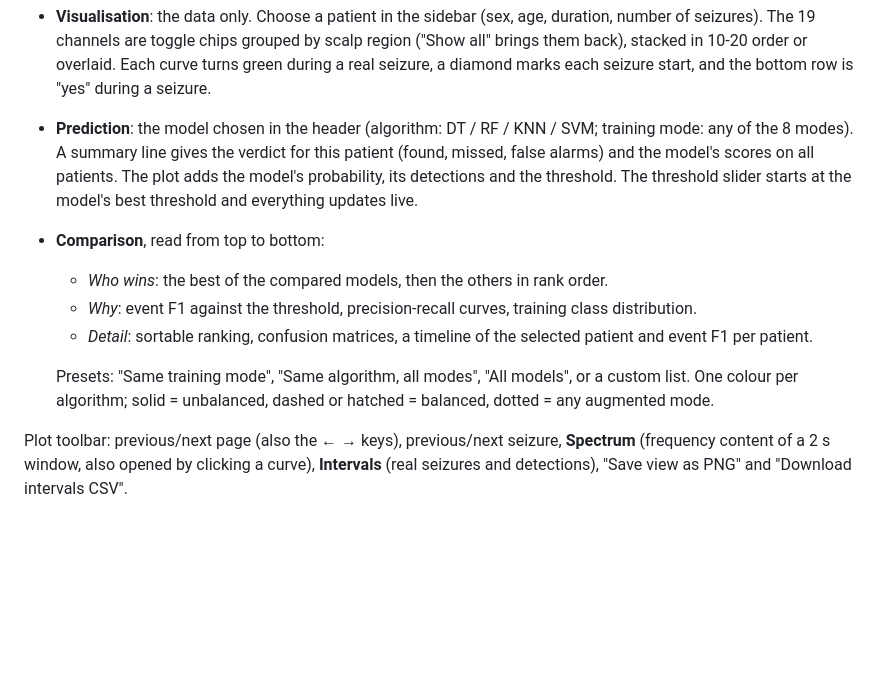
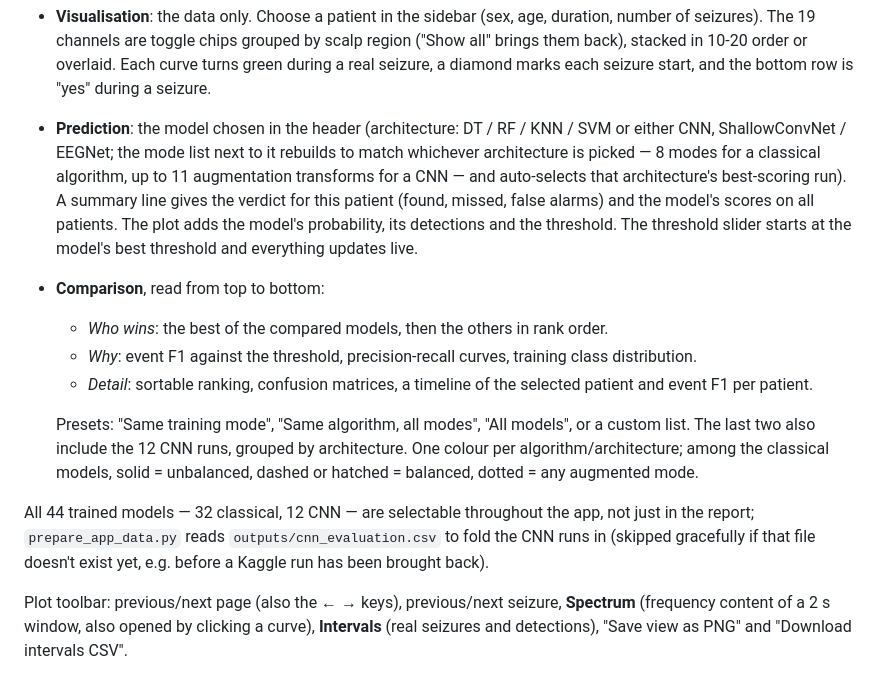
Before and after one commit to WaelHammali/EGG-Absence-Detector, a Markdown page: README.md, the part around the change. Rendered like a GitHub page; blank space fills up the shorter version.

Commit message:
Update README: the app shows the CNN models now too
The Prediction/Comparison description still said DT/RF/KNN/SVM only.

```diff
--- a/README.md
+++ b/README.md
@@ -213,13 +213,15 @@ The app opens in the light theme; the moon/sun button switches to the dark theme
 
 - **Home**: what the app is for, a real seizure with the best model's detection, the seven steps from raw EEG to detected seizures, the best model of each training mode, and buttons to the three parts. All numbers are read from the data and the registry.
 - **Visualisation**: the data only. Choose a patient in the sidebar (sex, age, duration, number of seizures). The 19 channels are toggle chips grouped by scalp region ("Show all" brings them back), stacked in 10-20 order or overlaid. Each curve turns green during a real seizure, a diamond marks each seizure start, and the bottom row is "yes" during a seizure.
-- **Prediction**: the model chosen in the header (algorithm: DT / RF / KNN / SVM; training mode: any of the 8 modes). A summary line gives the verdict for this patient (found, missed, false alarms) and the model's scores on all patients. The plot adds the model's probability, its detections and the threshold. The threshold slider starts at the model's best threshold and everything updates live.
+- **Prediction**: the model chosen in the header (architecture: DT / RF / KNN / SVM or either CNN, ShallowConvNet / EEGNet; the mode list next to it rebuilds to match whichever architecture is picked — 8 modes for a classical algorithm, up to 11 augmentation transforms for a CNN — and auto-selects that architecture's best-scoring run). A summary line gives the verdict for this patient (found, missed, false alarms) and the model's scores on all patients. The plot adds the model's probability, its detections and the threshold. The threshold slider starts at the model's best threshold and everything updates live.
 - **Comparison**, read from top to bottom:
   - *Who wins*: the best of the compared models, then the others in rank order.
   - *Why*: event F1 against the threshold, precision-recall curves, training class distribution.
   - *Detail*: sortable ranking, confusion matrices, a timeline of the selected patient and event F1 per patient.
 
-  Presets: "Same training mode", "Same algorithm, all modes", "All models", or a custom list. One colour per algorithm; solid = unbalanced, dashed or hatched = balanced, dotted = any augmented mode.
+  Presets: "Same training mode", "Same algorithm, all modes", "All models", or a custom list. The last two also include the 12 CNN runs, grouped by architecture. One colour per algorithm/architecture; among the classical models, solid = unbalanced, dashed or hatched = balanced, dotted = any augmented mode.
+
+All 44 trained models — 32 classical, 12 CNN — are selectable throughout the app, not just in the report; `prepare_app_data.py` reads `outputs/cnn_evaluation.csv` to fold the CNN runs in (skipped gracefully if that file doesn't exist yet, e.g. before a Kaggle run has been brought back).
 
 Plot toolbar: previous/next page (also the ← → keys), previous/next seizure, **Spectrum** (frequency content of a 2 s window, also opened by clicking a curve), **Intervals** (real seizures and detections), "Save view as PNG" and "Download intervals CSV".
 
```
